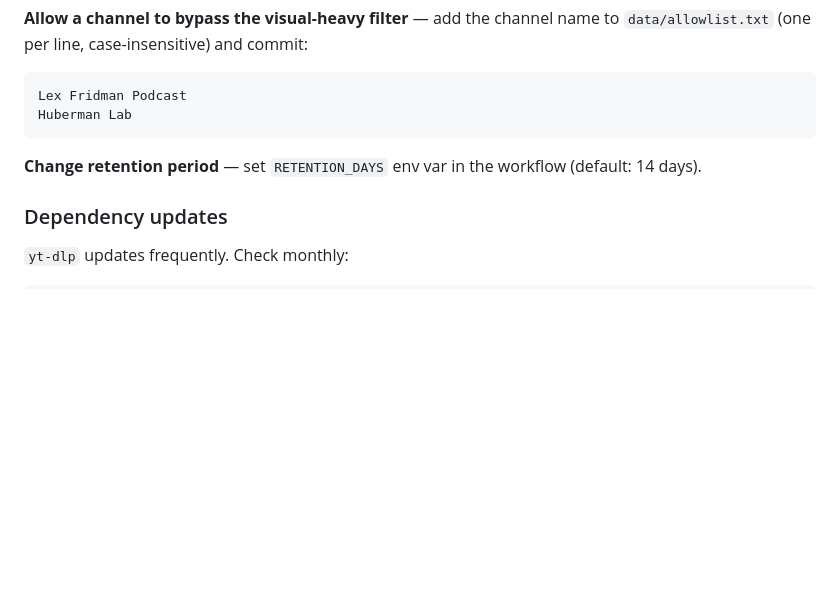
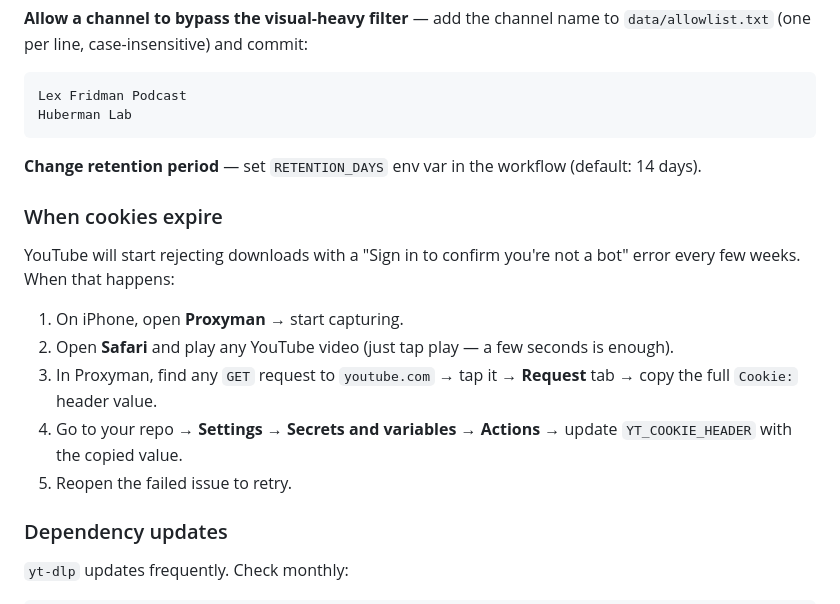
Before and after one commit to gajan92/gajanmogan, a Markdown page: README.md, the part around one of its changes. GitHub-like rendering; blank space fills up the shorter version.

Commit message:
Add Actions badge and cookie refresh instructions to README
Documents the Proxyman cookie recapture flow for when YouTube
bot-detection starts blocking again.

https://claude.ai/code/session_01WrLkNW4UnjeYip6hpAG3f1

```diff
--- a/README.md
+++ b/README.md
@@ -108,6 +110,16 @@ Huberman Lab
 
 **Change retention period** — set `RETENTION_DAYS` env var in the workflow (default: 14 days).
 
+### When cookies expire
+
+YouTube will start rejecting downloads with a "Sign in to confirm you're not a bot" error every few weeks. When that happens:
+
+1. On iPhone, open **Proxyman** → start capturing.
+2. Open **Safari** and play any YouTube video (just tap play — a few seconds is enough).
+3. In Proxyman, find any `GET` request to `youtube.com` → tap it → **Request** tab → copy the full `Cookie:` header value.
+4. Go to your repo → **Settings → Secrets and variables → Actions** → update `YT_COOKIE_HEADER` with the copied value.
+5. Reopen the failed issue to retry.
+
 ### Dependency updates
 
 `yt-dlp` updates frequently. Check monthly:
```
Also changed, not shown: other parts of README.md (+2 -0 lines).
